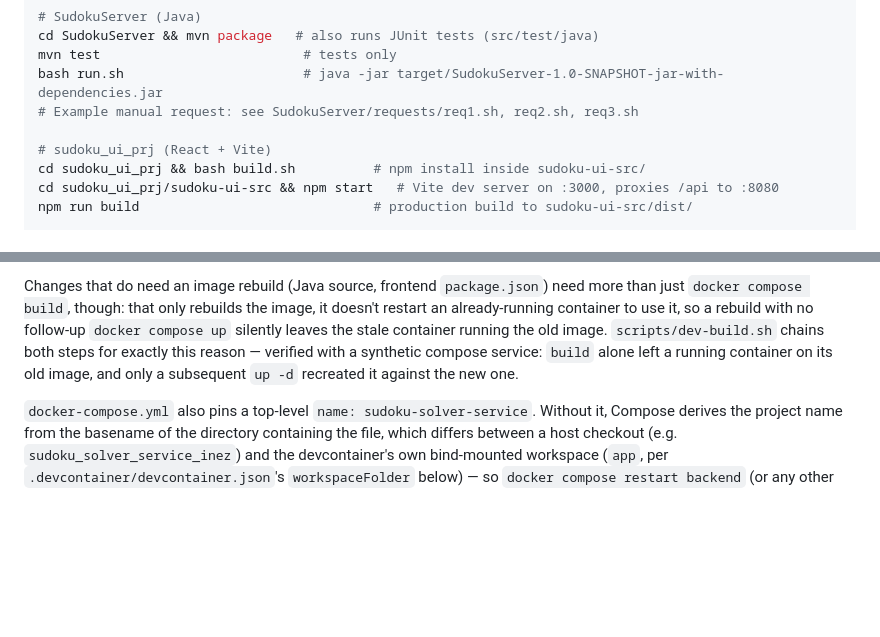
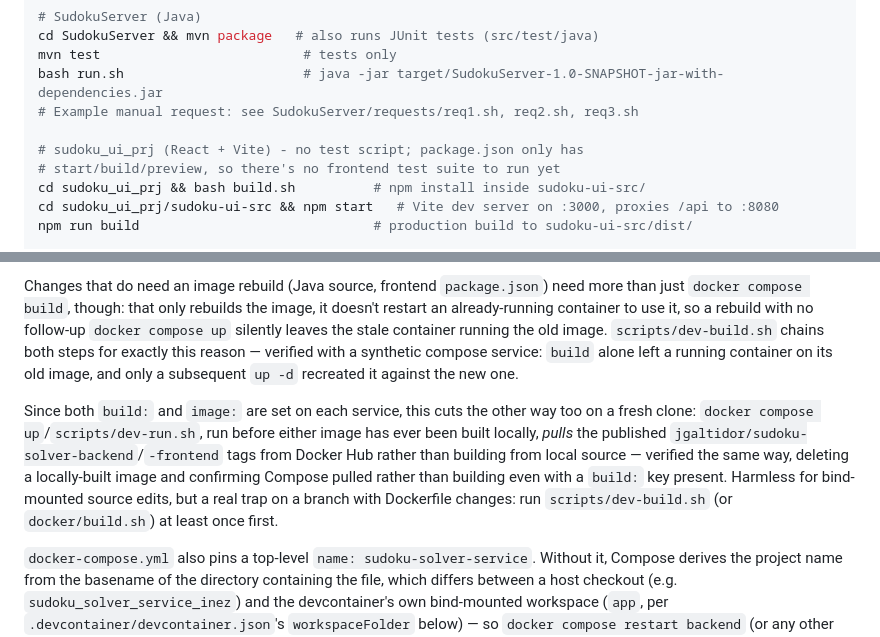
Before and after one commit to jgaltidor/sudoku_solver_service_inez, a Markdown page: CLAUDE.md, 2 parts joined by grey strips. Rendered like a GitHub page; blank space fills up the shorter version.

```diff
--- a/CLAUDE.md
+++ b/CLAUDE.md
@@ -48,7 +48,8 @@ mvn test                          # tests only
 bash run.sh                       # java -jar target/SudokuServer-1.0-SNAPSHOT-jar-with-dependencies.jar
 # Example manual request: see SudokuServer/requests/req1.sh, req2.sh, req3.sh
 
-# sudoku_ui_prj (React + Vite)
+# sudoku_ui_prj (React + Vite) - no test script; package.json only has
+# start/build/preview, so there's no frontend test suite to run yet
 cd sudoku_ui_prj && bash build.sh          # npm install inside sudoku-ui-src/
 cd sudoku_ui_prj/sudoku-ui-src && npm start   # Vite dev server on :3000, proxies /api to :8080
 npm run build                              # production build to sudoku-ui-src/dist/
@@ -161,6 +162,13 @@ running the old image. `scripts/dev-build.sh` chains both steps for exactly this
 synthetic compose service: `build` alone left a running container on its old image, and only a subsequent
 `up -d` recreated it against the new one.
 
+Since both `build:` and `image:` are set on each service, this cuts the other way too on a fresh clone:
+`docker compose up`/`scripts/dev-run.sh`, run before either image has ever been built locally, *pulls* the
+published `jgaltidor/sudoku-solver-backend`/`-frontend` tags from Docker Hub rather than building from
+local source — verified the same way, deleting a locally-built image and confirming Compose pulled rather
+than building even with a `build:` key present. Harmless for bind-mounted source edits, but a real trap on
+a branch with Dockerfile changes: run `scripts/dev-build.sh` (or `docker/build.sh`) at least once first.
+
 `docker-compose.yml` also pins a top-level `name: sudoku-solver-service`. Without it, Compose derives the
 project name from the basename of the directory containing the file, which differs between a host checkout
 (e.g. `sudoku_solver_service_inez`) and the devcontainer's own bind-mounted workspace (`app`, per
```
Also changed, not shown: README.md (+14 -0 lines), 1 other file.
